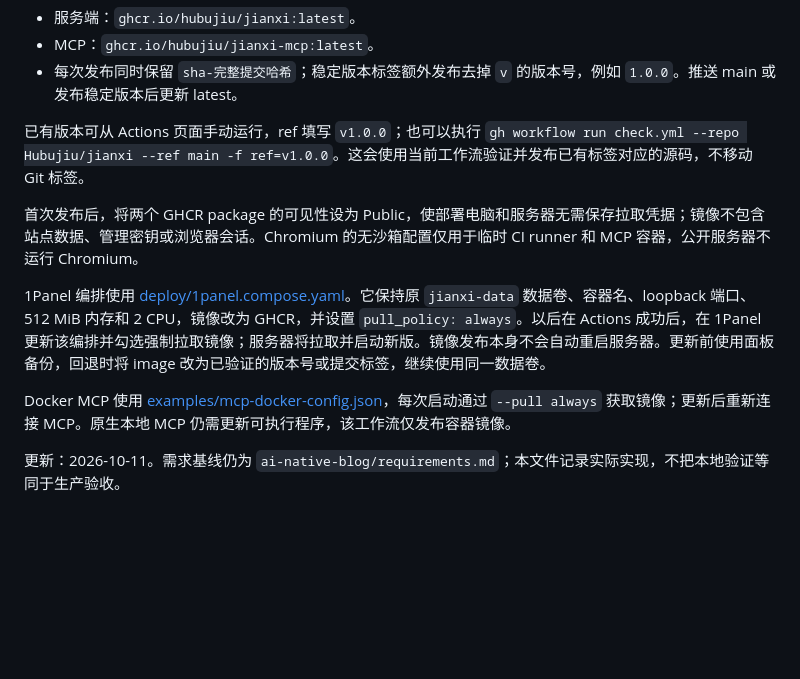
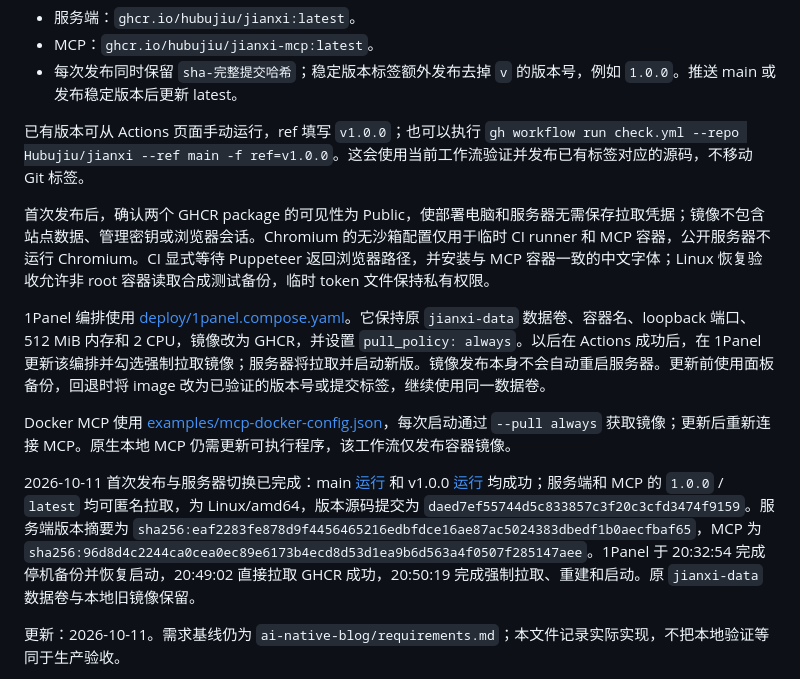
Before and after one commit to Hubujiu/jianxi, a Markdown page: docs/development.md, the part around the change. GitHub-like rendering; blank space fills up the shorter version.

Commit message:
docs: record verified GHCR publication and 1Panel migration [skip ci]

```diff
--- a/docs/development.md
+++ b/docs/development.md
@@ -10,11 +10,13 @@
 
 已有版本可从 Actions 页面手动运行，ref 填写 `v1.0.0`；也可以执行 `gh workflow run check.yml --repo Hubujiu/jianxi --ref main -f ref=v1.0.0`。这会使用当前工作流验证并发布已有标签对应的源码，不移动 Git 标签。
 
-首次发布后，将两个 GHCR package 的可见性设为 Public，使部署电脑和服务器无需保存拉取凭据；镜像不包含站点数据、管理密钥或浏览器会话。Chromium 的无沙箱配置仅用于临时 CI runner 和 MCP 容器，公开服务器不运行 Chromium。
+首次发布后，确认两个 GHCR package 的可见性为 Public，使部署电脑和服务器无需保存拉取凭据；镜像不包含站点数据、管理密钥或浏览器会话。Chromium 的无沙箱配置仅用于临时 CI runner 和 MCP 容器，公开服务器不运行 Chromium。CI 显式等待 Puppeteer 返回浏览器路径，并安装与 MCP 容器一致的中文字体；Linux 恢复验收允许非 root 容器读取合成测试备份，临时 token 文件保持私有权限。
 
 1Panel 编排使用 [deploy/1panel.compose.yaml](../deploy/1panel.compose.yaml)。它保持原 `jianxi-data` 数据卷、容器名、loopback 端口、512 MiB 内存和 2 CPU，镜像改为 GHCR，并设置 `pull_policy: always`。以后在 Actions 成功后，在 1Panel 更新该编排并勾选强制拉取镜像；服务器将拉取并启动新版。镜像发布本身不会自动重启服务器。更新前使用面板备份，回退时将 image 改为已验证的版本号或提交标签，继续使用同一数据卷。
 
 Docker MCP 使用 [examples/mcp-docker-config.json](../examples/mcp-docker-config.json)，每次启动通过 `--pull always` 获取镜像；更新后重新连接 MCP。原生本地 MCP 仍需更新可执行程序，该工作流仅发布容器镜像。
+
+2026-10-11 首次发布与服务器切换已完成：main [运行](https://github.com/Hubujiu/jianxi/actions/runs/38140284482) 和 v1.0.0 [运行](https://github.com/Hubujiu/jianxi/actions/runs/38140284740) 均成功；服务端和 MCP 的 `1.0.0` / `latest` 均可匿名拉取，为 Linux/amd64，版本源码提交为 `daed7ef55744d5c833857c3f20c3cfd3474f9159`。服务端版本摘要为 `sha256:eaf2283fe878d9f4456465216edbfdce16ae87ac5024383dbedf1b0aecfbaf65`，MCP 为 `sha256:96d8d4c2244ca0cea0ec89e6173b4ecd8d53d1ea9b6d563a4f0507f285147aee`。1Panel 于 20:32:54 完成停机备份并恢复启动，20:49:02 直接拉取 GHCR 成功，20:50:19 完成强制拉取、重建和启动。原 `jianxi-data` 数据卷与本地旧镜像保留。
 
 更新：2026-10-11。需求基线仍为 `ai-native-blog/requirements.md`；本文件记录实际实现，不把本地验证等同于生产验收。
 
```
